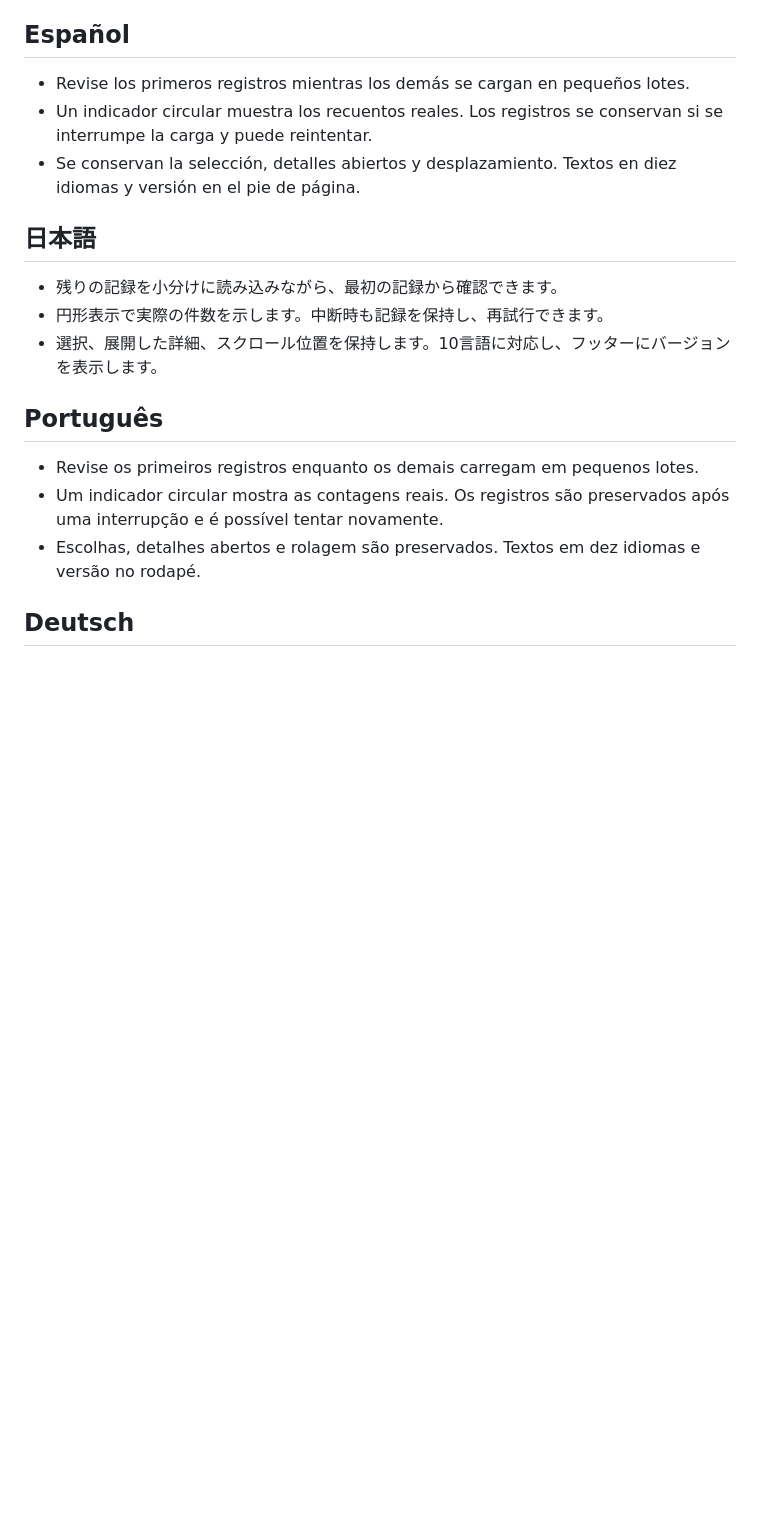
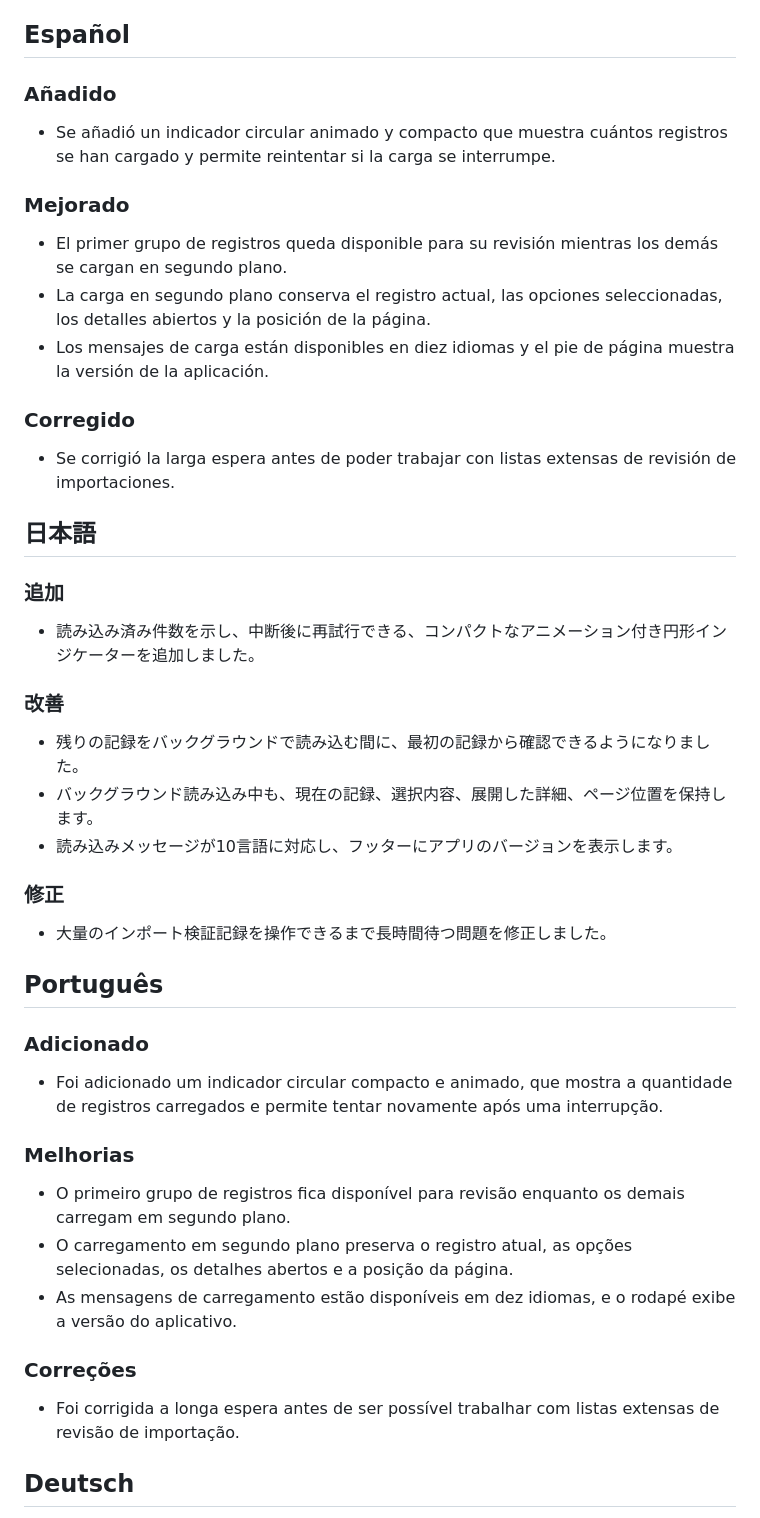
Before and after one commit to RUCbookshelf/mubi-reviewflow, a Markdown page: RELEASE_NOTES.md, the part around one of its changes. GitHub-like rendering; blank space fills up the shorter version.

```diff
--- a/RELEASE_NOTES.md
+++ b/RELEASE_NOTES.md
@@ -26,21 +66,51 @@
 
 ## Español
 
-- Revise los primeros registros mientras los demás se cargan en pequeños lotes.
-- Un indicador circular muestra los recuentos reales. Los registros se conservan si se interrumpe la carga y puede reintentar.
-- Se conservan la selección, detalles abiertos y desplazamiento. Textos en diez idiomas y versión en el pie de página.
+### Añadido
+
+- Se añadió un indicador circular animado y compacto que muestra cuántos registros se han cargado y permite reintentar si la carga se interrumpe.
+
+### Mejorado
+
+- El primer grupo de registros queda disponible para su revisión mientras los demás se cargan en segundo plano.
+- La carga en segundo plano conserva el registro actual, las opciones seleccionadas, los detalles abiertos y la posición de la página.
+- Los mensajes de carga están disponibles en diez idiomas y el pie de página muestra la versión de la aplicación.
+
+### Corregido
+
+- Se corrigió la larga espera antes de poder trabajar con listas extensas de revisión de importaciones.
 
 ## 日本語
 
-- 残りの記録を小分けに読み込みながら、最初の記録から確認できます。
-- 円形表示で実際の件数を示します。中断時も記録を保持し、再試行できます。
-- 選択、展開した詳細、スクロール位置を保持します。10言語に対応し、フッターにバージョンを表示します。
+### 追加
+
+- 読み込み済み件数を示し、中断後に再試行できる、コンパクトなアニメーション付き円形インジケーターを追加しました。
+
+### 改善
+
+- 残りの記録をバックグラウンドで読み込む間に、最初の記録から確認できるようになりました。
+- バックグラウンド読み込み中も、現在の記録、選択内容、展開した詳細、ページ位置を保持します。
+- 読み込みメッセージが10言語に対応し、フッターにアプリのバージョンを表示します。
+
+### 修正
+
+- 大量のインポート検証記録を操作できるまで長時間待つ問題を修正しました。
 
 ## Português
 
-- Revise os primeiros registros enquanto os demais carregam em pequenos lotes.
-- Um indicador circular mostra as contagens reais. Os registros são preservados após uma interrupção e é possível tentar novamente.
-- Escolhas, detalhes abertos e rolagem são preservados. Textos em dez idiomas e versão no rodapé.
+### Adicionado
+
+- Foi adicionado um indicador circular compacto e animado, que mostra a quantidade de registros carregados e permite tentar novamente após uma interrupção.
+
+### Melhorias
+
+- O primeiro grupo de registros fica disponível para revisão enquanto os demais carregam em segundo plano.
+- O carregamento em segundo plano preserva o registro atual, as opções selecionadas, os detalhes abertos e a posição da página.
+- As mensagens de carregamento estão disponíveis em dez idiomas, e o rodapé exibe a versão do aplicativo.
+
+### Correções
+
+- Foi corrigida a longa espera antes de ser possível trabalhar com listas extensas de revisão de importação.
 
 ## Deutsch
 
```
Also changed, not shown: other parts of RELEASE_NOTES.md (+91 -21 lines).
